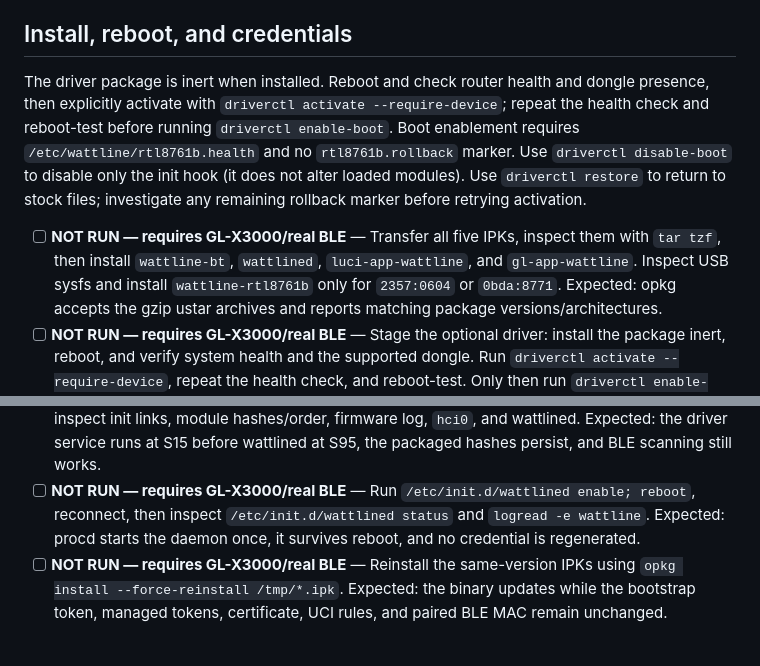
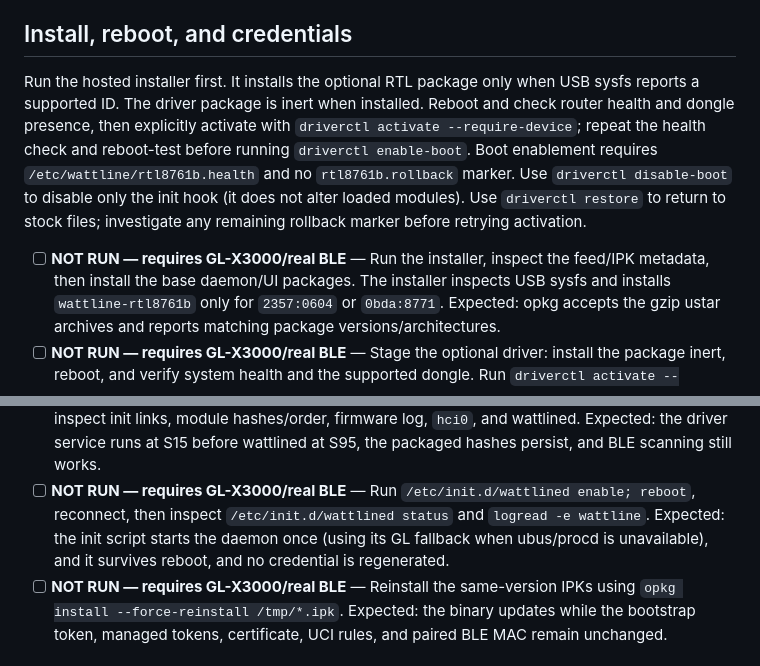
Before and after one commit to keithah/openwrt-wattline, a Markdown page: docs/gl-x3000-verification.md, 2 parts joined by grey strips. Drawn GitHub-style.

```diff
--- a/docs/gl-x3000-verification.md
+++ b/docs/gl-x3000-verification.md
@@ -11,8 +11,9 @@ to PASS or FAIL.
 
 ## Install, reboot, and credentials
 
-The driver package is inert when installed. Reboot and check router health and
-dongle presence, then explicitly activate with
+Run the hosted installer first. It installs the optional RTL package only when
+USB sysfs reports a supported ID. The driver package is inert when installed.
+Reboot and check router health and dongle presence, then explicitly activate with
 `driverctl activate --require-device`; repeat the health check and reboot-test
 before running `driverctl enable-boot`. Boot enablement requires
 `/etc/wattline/rtl8761b.health` and no `rtl8761b.rollback` marker. Use
@@ -20,9 +21,8 @@ before running `driverctl enable-boot`. Boot enablement requires
 modules). Use `driverctl restore` to return to stock files; investigate any
 remaining rollback marker before retrying activation.
 
-- [ ] **NOT RUN — requires GL-X3000/real BLE** — Transfer all five IPKs, inspect
-  them with `tar tzf`, then install `wattline-bt`, `wattlined`,
-  `luci-app-wattline`, and `gl-app-wattline`. Inspect USB sysfs and install
+- [ ] **NOT RUN — requires GL-X3000/real BLE** — Run the installer, inspect
+  the feed/IPK metadata, then install the base daemon/UI packages. The installer inspects USB sysfs and installs
   `wattline-rtl8761b` only for `2357:0604` or `0bda:8771`. Expected: opkg accepts
   the gzip ustar archives and reports matching package versions/architectures.
 - [ ] **NOT RUN — requires GL-X3000/real BLE** — Stage the optional driver:
@@ -46,8 +46,8 @@ remaining rollback marker before retrying activation.
   wattlined at S95, the packaged hashes persist, and BLE scanning still works.
 - [ ] **NOT RUN — requires GL-X3000/real BLE** — Run
   `/etc/init.d/wattlined enable; reboot`, reconnect, then inspect
-  `/etc/init.d/wattlined status` and `logread -e wattline`. Expected: procd starts
-  the daemon once, it survives reboot, and no credential is regenerated.
+  `/etc/init.d/wattlined status` and `logread -e wattline`. Expected: the init script starts
+  the daemon once (using its GL fallback when ubus/procd is unavailable), and it survives reboot, and no credential is regenerated.
 - [ ] **NOT RUN — requires GL-X3000/real BLE** — Reinstall the same-version IPKs
   using `opkg install --force-reinstall /tmp/*.ipk`. Expected: the binary updates
   while the bootstrap token, managed tokens, certificate, UCI rules, and paired
```
Also changed, not shown: README.md (+23 -99 lines).
